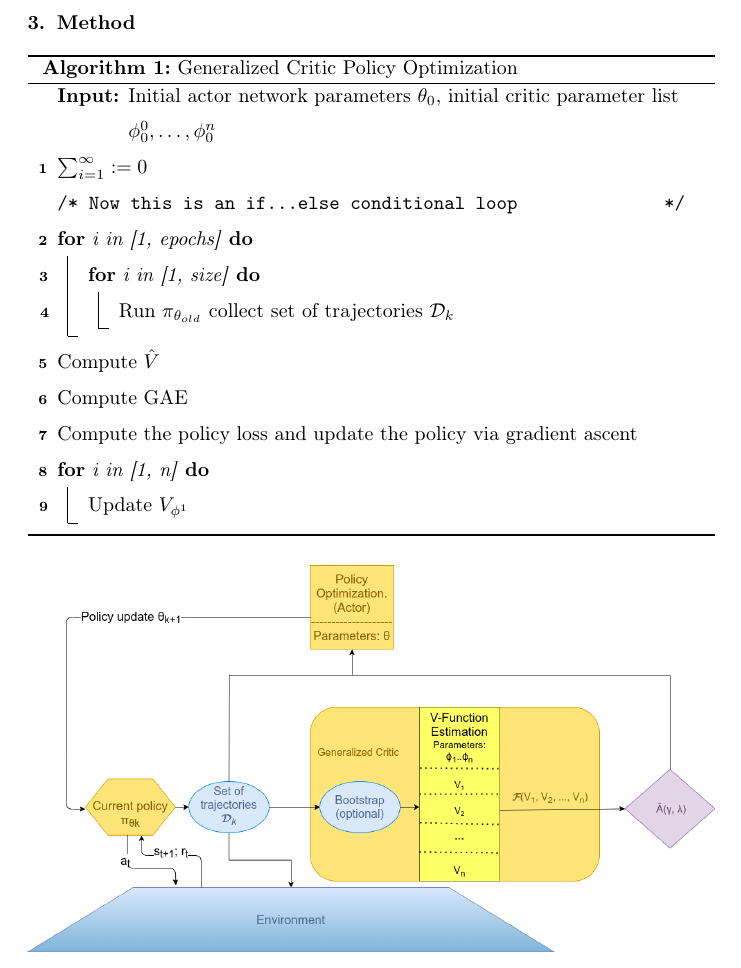
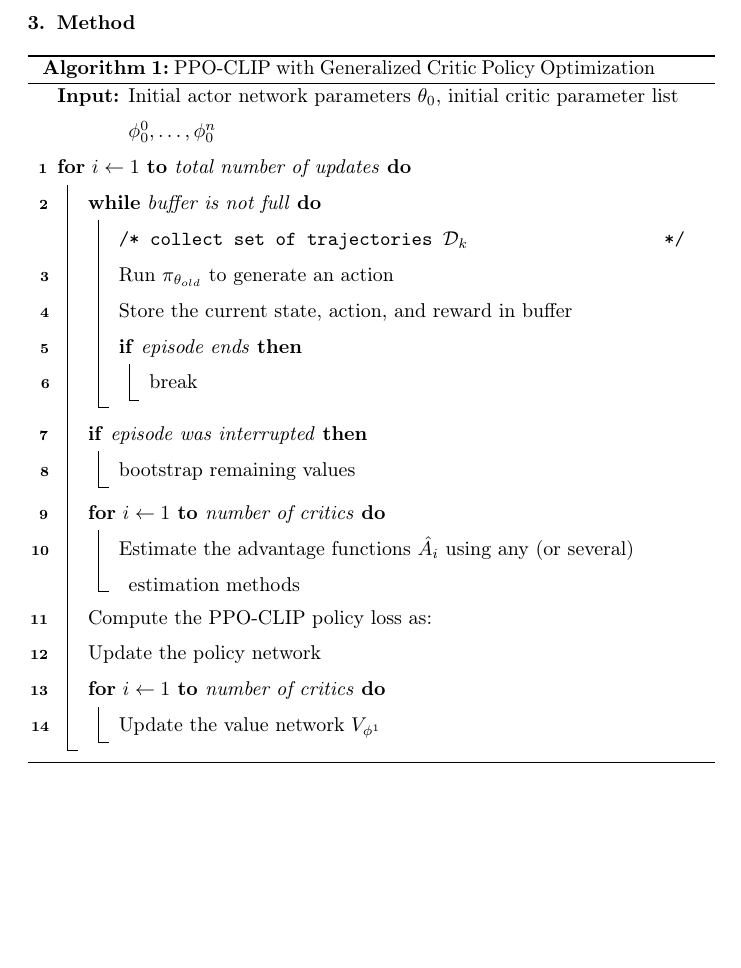
Before and after one commit to syrma/papers, a LaTeX paper (elsarticle-template.tex, which reads sections/3-method.tex): part of page 6 of 12 before the commit and part of page 6 of 13 after it, cut so that both start at the same text, the shorter picture padded with empty space. Compiled offline with pdfLaTeX.

Commit message:
21/09/2022

```diff
--- a/sections/3-method.tex
+++ b/sections/3-method.tex
@@ -6,27 +6,35 @@
   \KwInput{Initial actor network parameters $\theta_0$, initial critic parameter list $\phi^0_0, \dots, \phi^n_0$}
   %\KwOutput{Your output}
   %\KwData{Testing set $x$}
-  $\sum_{i=1}^{\infty} := 0$
 
-  \tcc{Now this is an if...else conditional loop}
-  \For{i in [1, epochs]}{
-\For{i in [1, size]}{
-         Run $\pi_{\theta_{old}}$ collect set of trajectories $\mathcal{D}_k$
-   }
+  \For{$i \leftarrow 1$ \KwTo total number of updates}{
+\While{buffer is not full}{
+  \tcc{collect set of trajectories $\mathcal{D}_k$}
+         Run $\pi_{\theta_{old}}$ to generate an action
+
+         Store the current state, action, and reward in buffer
+
+         \If{episode ends}
+         	{break}
    }
 
-   Compute $\hat{V}$
+\If{episode was interrupted}{
+	bootstrap remaining values
+   }
 
-   Compute GAE
+  \For{$i \leftarrow 1$ \KwTo number of critics}{
+   Estimate the advantage functions $\hat{A_i}$ using any (or several) estimation methods}
 
-   Compute the policy loss and update the policy via gradient ascent
+   Compute the PPO-CLIP policy loss as: %formula
 
-  \For{i in [1, n]}
+   Update the policy network
+
+  \For{$i \leftarrow 1$ \KwTo number of critics}
     {
-    	Update $V_{\phi^1}$
+    	Update the value network $V_{\phi^1}$
     }
-
-\caption{Generalized Critic Policy Optimization}
+}
+\caption{PPO-CLIP with Generalized Critic Policy Optimization}
 
 \end{algorithm}
 
```
